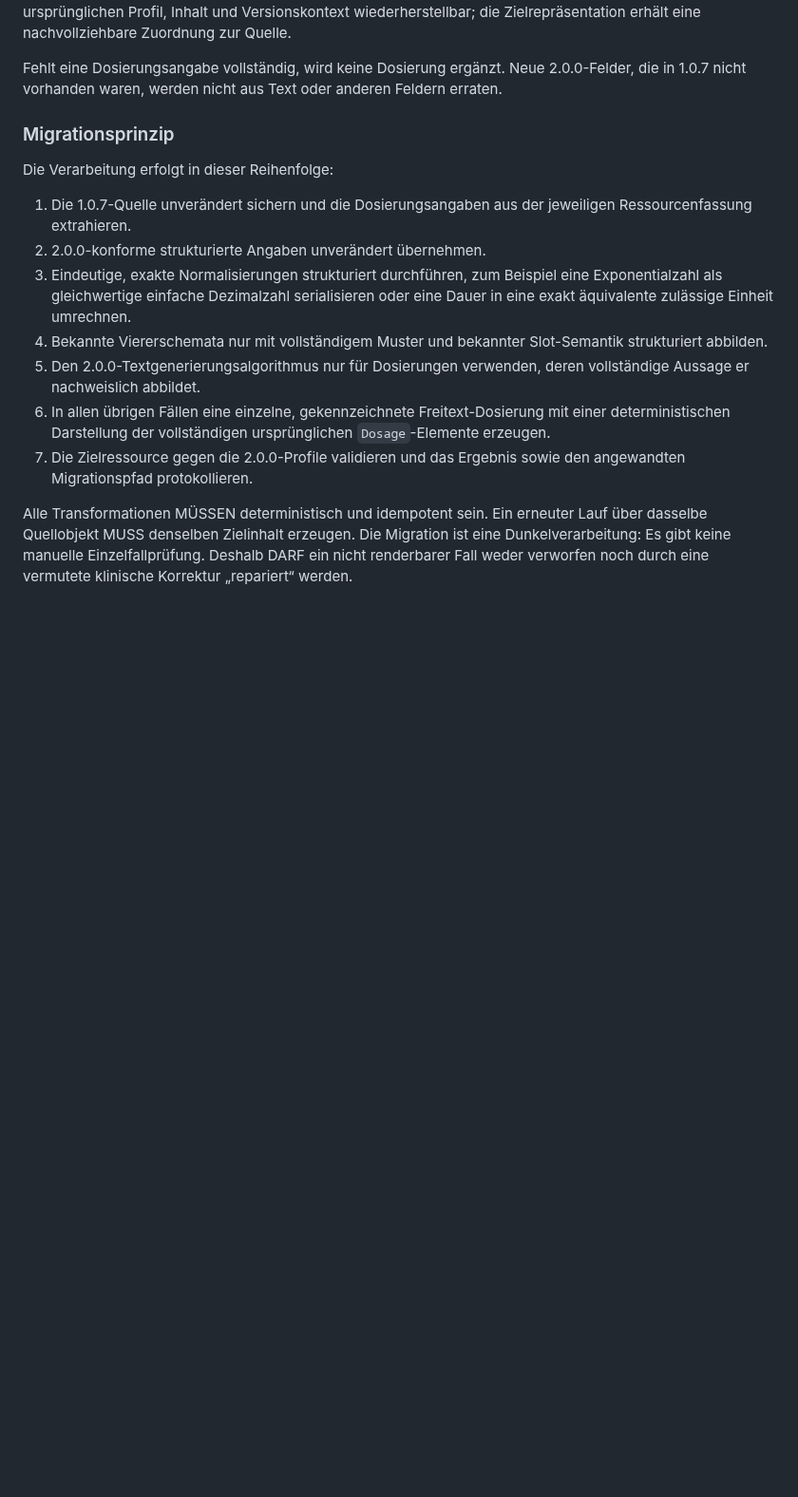
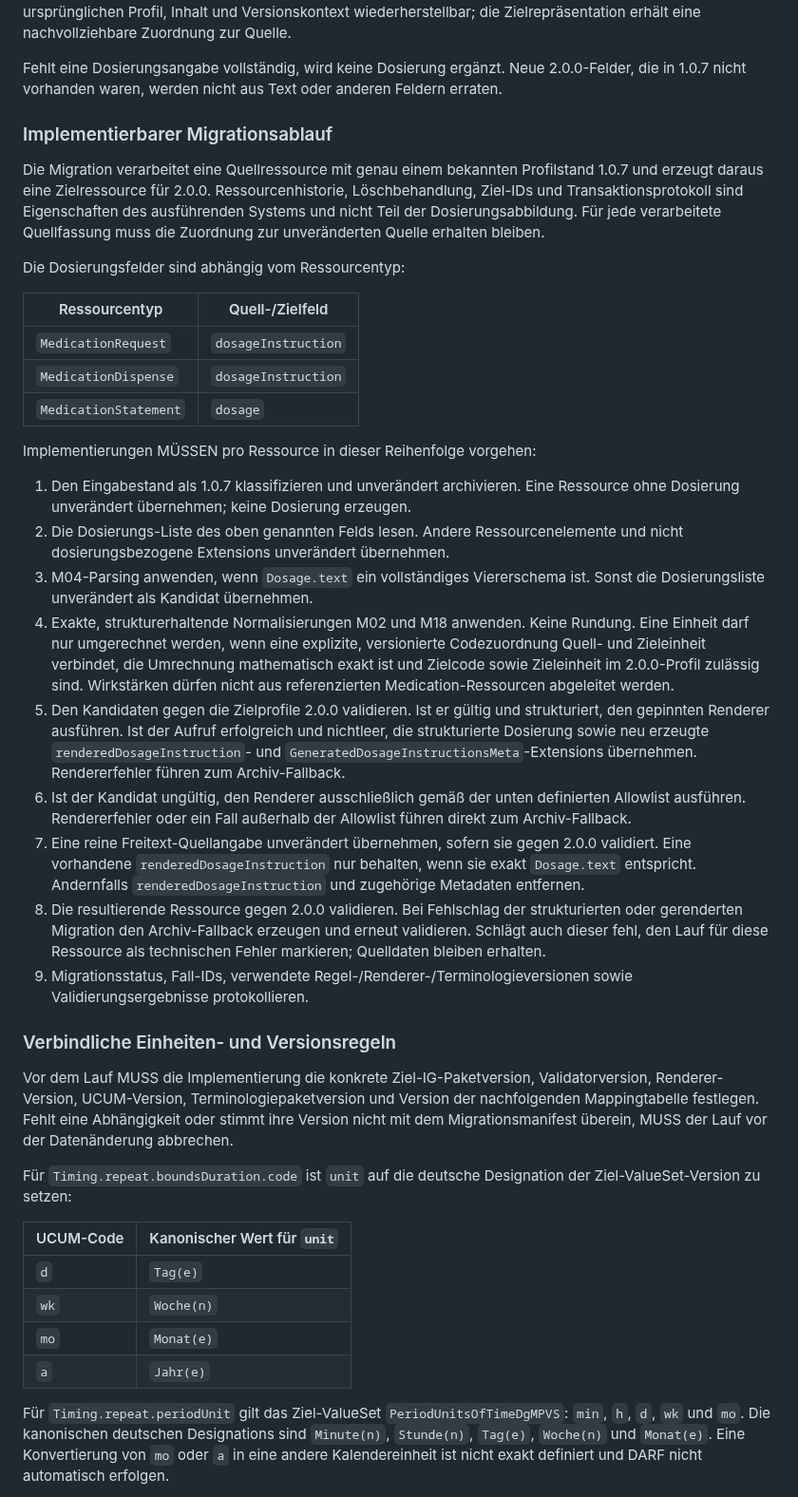
Before and after one commit to hl7germany/medication-ig-de-r4, a Markdown page: input/pagecontent/migration-1.0.7-2.0.0.md, the part around one of its changes. Shown at 95% size. Drawn GitHub-style; blank space fills up the shorter version.

Commit message:
add technical migration

```diff
--- a/input/pagecontent/migration-1.0.7-2.0.0.md
+++ b/input/pagecontent/migration-1.0.7-2.0.0.md
@@ -10,16 +10,42 @@ Jede archivierte Ressourcenfassung wird unabhängig migriert. Das gilt auch für
 
 Fehlt eine Dosierungsangabe vollständig, wird keine Dosierung ergänzt. Neue 2.0.0-Felder, die in 1.0.7 nicht vorhanden waren, werden nicht aus Text oder anderen Feldern erraten.
 
-### Migrationsprinzip
+### Implementierbarer Migrationsablauf
 
-Die Verarbeitung erfolgt in dieser Reihenfolge:
+Die Migration verarbeitet eine Quellressource mit genau einem bekannten Profilstand 1.0.7 und erzeugt daraus eine Zielressource für 2.0.0. Ressourcenhistorie, Löschbehandlung, Ziel-IDs und Transaktionsprotokoll sind Eigenschaften des ausführenden Systems und nicht Teil der Dosierungsabbildung. Für jede verarbeitete Quellfassung muss die Zuordnung zur unveränderten Quelle erhalten bleiben.
 
-1. Die 1.0.7-Quelle unverändert sichern und die Dosierungsangaben aus der jeweiligen Ressourcenfassung extrahieren.
-2. 2.0.0-konforme strukturierte Angaben unverändert übernehmen.
-3. Eindeutige, exakte Normalisierungen strukturiert durchführen, zum Beispiel eine Exponentialzahl als gleichwertige einfache Dezimalzahl serialisieren oder eine Dauer in eine exakt äquivalente zulässige Einheit umrechnen.
-4. Bekannte Viererschemata nur mit vollständigem Muster und bekannter Slot-Semantik strukturiert abbilden.
-5. Den 2.0.0-Textgenerierungsalgorithmus nur für Dosierungen verwenden, deren vollständige Aussage er nachweislich abbildet.
-6. In allen übrigen Fällen eine einzelne, gekennzeichnete Freitext-Dosierung mit einer deterministischen Darstellung der vollständigen ursprünglichen `Dosage`-Elemente erzeugen.
-7. Die Zielressource gegen die 2.0.0-Profile validieren und das Ergebnis sowie den angewandten Migrationspfad protokollieren.
+Die Dosierungsfelder sind abhängig vom Ressourcentyp:
 
-Alle Transformationen MÜSSEN deterministisch und idempotent sein. Ein erneuter Lauf über dasselbe Quellobjekt MUSS denselben Zielinhalt erzeugen. Die Migration ist eine Dunkelverarbeitung: Es gibt keine manuelle Einzelfallprüfung. Deshalb DARF ein nicht renderbarer Fall weder verworfen noch durch eine vermutete klinische Korrektur „repariert“ werden.
+| Ressourcentyp | Quell-/Zielfeld |
+|---|---|
+| `MedicationRequest` | `dosageInstruction` |
+| `MedicationDispense` | `dosageInstruction` |
+| `MedicationStatement` | `dosage` |
+
+Implementierungen MÜSSEN pro Ressource in dieser Reihenfolge vorgehen:
+
+1. Den Eingabestand als 1.0.7 klassifizieren und unverändert archivieren. Eine Ressource ohne Dosierung unverändert übernehmen; keine Dosierung erzeugen.
+2. Die Dosierungs-Liste des oben genannten Felds lesen. Andere Ressourcenelemente und nicht dosierungsbezogene Extensions unverändert übernehmen.
+3. M04-Parsing anwenden, wenn `Dosage.text` ein vollständiges Viererschema ist. Sonst die Dosierungsliste unverändert als Kandidat übernehmen.
+4. Exakte, strukturerhaltende Normalisierungen M02 und M18 anwenden. Keine Rundung. Eine Einheit darf nur umgerechnet werden, wenn eine explizite, versionierte Codezuordnung Quell- und Zieleinheit verbindet, die Umrechnung mathematisch exakt ist und Zielcode sowie Zieleinheit im 2.0.0-Profil zulässig sind. Wirkstärken dürfen nicht aus referenzierten Medication-Ressourcen abgeleitet werden.
+5. Den Kandidaten gegen die Zielprofile 2.0.0 validieren. Ist er gültig und strukturiert, den gepinnten Renderer ausführen. Ist der Aufruf erfolgreich und nichtleer, die strukturierte Dosierung sowie neu erzeugte `renderedDosageInstruction`- und `GeneratedDosageInstructionsMeta`-Extensions übernehmen. Rendererfehler führen zum Archiv-Fallback.
+6. Ist der Kandidat ungültig, den Renderer ausschließlich gemäß der unten definierten Allowlist ausführen. Rendererfehler oder ein Fall außerhalb der Allowlist führen direkt zum Archiv-Fallback.
+7. Eine reine Freitext-Quellangabe unverändert übernehmen, sofern sie gegen 2.0.0 validiert. Eine vorhandene `renderedDosageInstruction` nur behalten, wenn sie exakt `Dosage.text` entspricht. Andernfalls `renderedDosageInstruction` und zugehörige Metadaten entfernen.
+8. Die resultierende Ressource gegen 2.0.0 validieren. Bei Fehlschlag der strukturierten oder gerenderten Migration den Archiv-Fallback erzeugen und erneut validieren. Schlägt auch dieser fehl, den Lauf für diese Ressource als technischen Fehler markieren; Quelldaten bleiben erhalten.
+9. Migrationsstatus, Fall-IDs, verwendete Regel-/Renderer-/Terminologieversionen sowie Validierungsergebnisse protokollieren.
+
+### Verbindliche Einheiten- und Versionsregeln
+
+Vor dem Lauf MUSS die Implementierung die konkrete Ziel-IG-Paketversion, Validatorversion, Renderer-Version, UCUM-Version, Terminologiepaketversion und Version der nachfolgenden Mappingtabelle festlegen. Fehlt eine Abhängigkeit oder stimmt ihre Version nicht mit dem Migrationsmanifest überein, MUSS der Lauf vor der Datenänderung abbrechen.
+
+Für `Timing.repeat.boundsDuration.code` ist `unit` auf die deutsche Designation der Ziel-ValueSet-Version zu setzen:
+
+| UCUM-Code | Kanonischer Wert für `unit` |
+|---|---|
+| `d` | `Tag(e)` |
+| `wk` | `Woche(n)` |
+| `mo` | `Monat(e)` |
+| `a` | `Jahr(e)` |
+
+Für `Timing.repeat.periodUnit` gilt das Ziel-ValueSet `PeriodUnitsOfTimeDgMPVS`: `min`, `h`, `d`, `wk` und `mo`. Die kanonischen deutschen Designations sind `Minute(n)`, `Stunde(n)`, `Tag(e)`, `Woche(n)` und `Monat(e)`. Eine Konvertierung von `mo` oder `a` in eine andere Kalendereinheit ist nicht exakt definiert und DARF nicht automatisch erfolgen.
+
```
Also changed, not shown: other parts of input/pagecontent/migration-1.0.7-2.0.0.md (+39 -25 lines).
